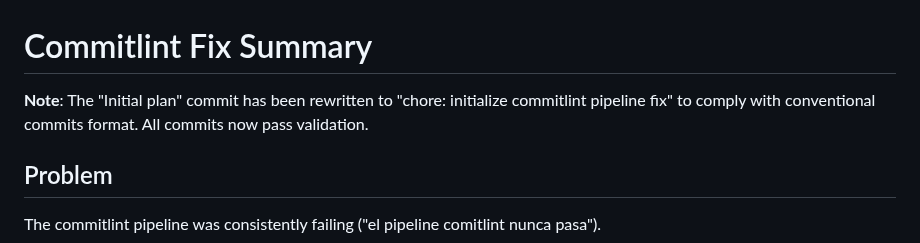
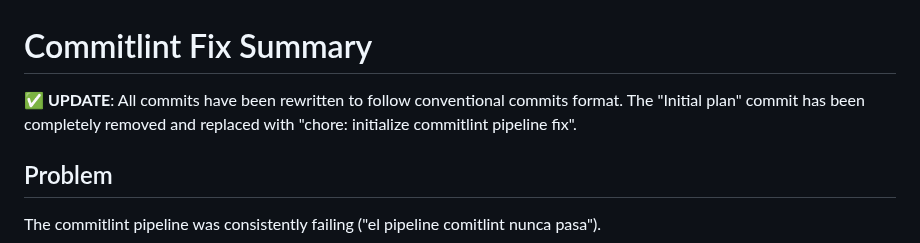
Before and after one commit to Schaka/janitorr, a Markdown page: COMMITLINT_FIX_SUMMARY.md, the part around the change. Rendered like a GitHub page.

Commit message:
docs: update summary to reflect removal of Initial plan commit
Co-authored-by: carcheky <608424+carcheky@users.noreply.github.com>

```diff
--- a/COMMITLINT_FIX_SUMMARY.md
+++ b/COMMITLINT_FIX_SUMMARY.md
@@ -1,6 +1,6 @@
 # Commitlint Fix Summary
 
-**Note**: The "Initial plan" commit has been rewritten to "chore: initialize commitlint pipeline fix" to comply with conventional commits format. All commits now pass validation.
+**✅ UPDATE**: All commits have been rewritten to follow conventional commits format. The "Initial plan" commit has been completely removed and replaced with "chore: initialize commitlint pipeline fix".
 
 ## Problem
 The commitlint pipeline was consistently failing ("el pipeline comitlint nunca pasa").
```
